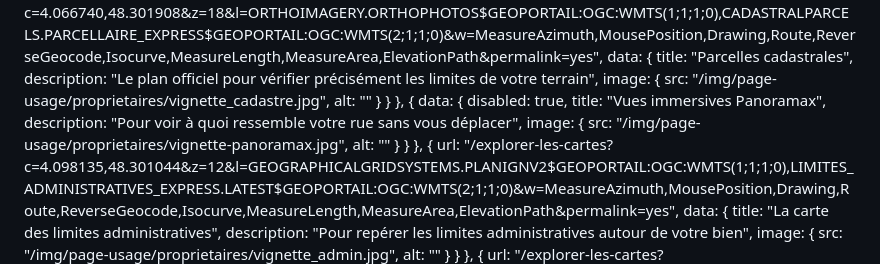
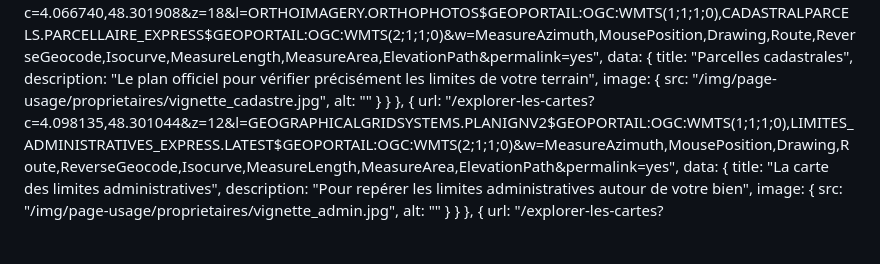
Before and after one commit to IGNF/cartes.gouv.fr-edito, a Markdown page: content/proprietaires/index.md, the part around one of its changes. GitHub-like rendering; blank space fills up the shorter version.

Commit message:
feat: lien call to action, suppression card panoramax

```diff
--- a/content/proprietaires/index.md
+++ b/content/proprietaires/index.md
@@ -214,17 +214,6 @@ En quelques clics, explorez les lieux, visualisez et mesurez votre parcelle, et
             }
         },
         {
-            data: {
-                disabled: true,
-                title: "Vues immersives Panoramax",
-                description: "Pour voir à quoi ressemble votre rue sans vous déplacer",
-                image: {
-                    src: "/img/page-usage/proprietaires/vignette-panoramax.jpg",
-                    alt: ""
-                }
-            }
-        },
-        {
             url: "/explorer-les-cartes?c=4.098135,48.301044&z=12&l=GEOGRAPHICALGRIDSYSTEMS.PLANIGNV2$GEOPORTAIL:OGC:WMTS(1;1;1;0),LIMITES_ADMINISTRATIVES_EXPRESS.LATEST$GEOPORTAIL:OGC:WMTS(2;1;1;0)&w=MeasureAzimuth,MousePosition,Drawing,Route,ReverseGeocode,Isocurve,MeasureLength,MeasureArea,ElevationPath&permalink=yes",
             data: {
                 title: "La carte des limites administratives",
```
Also changed, not shown: other parts of content/proprietaires/index.md (+1 -1 lines).
